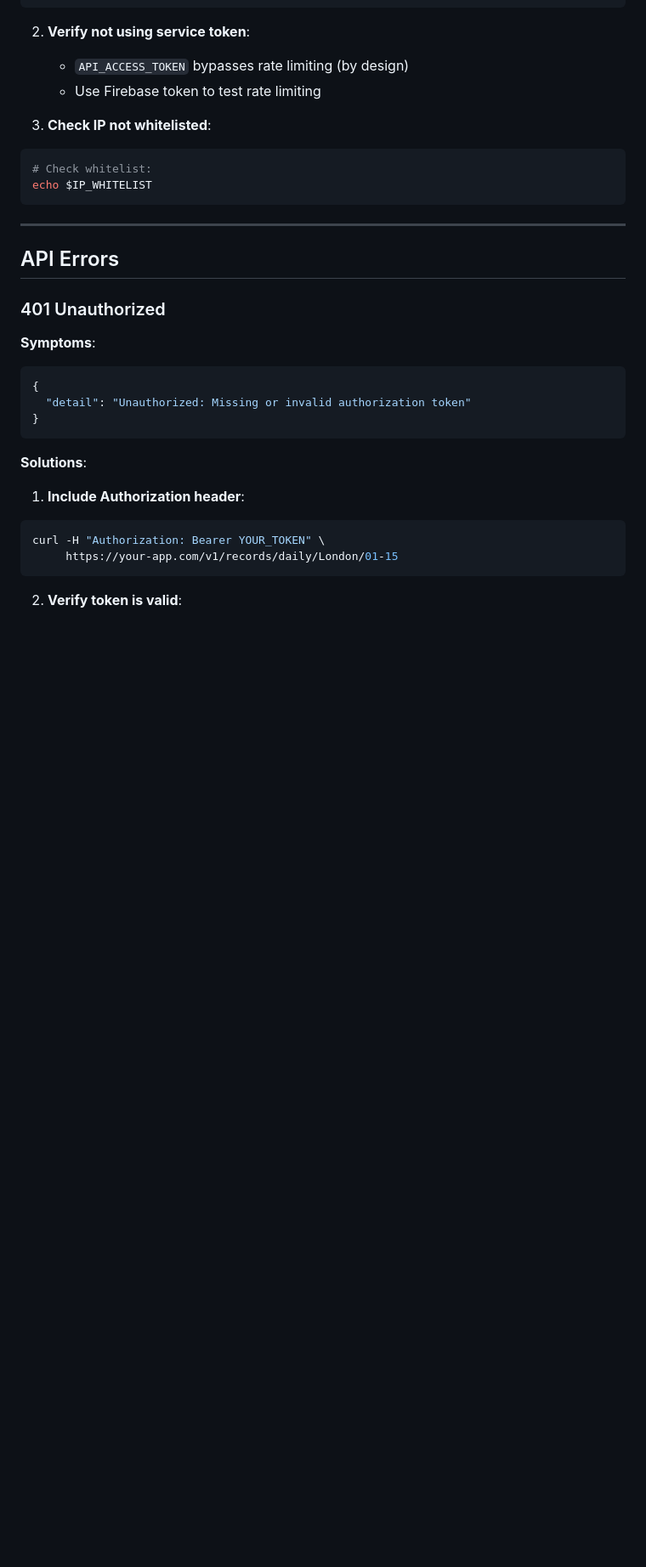
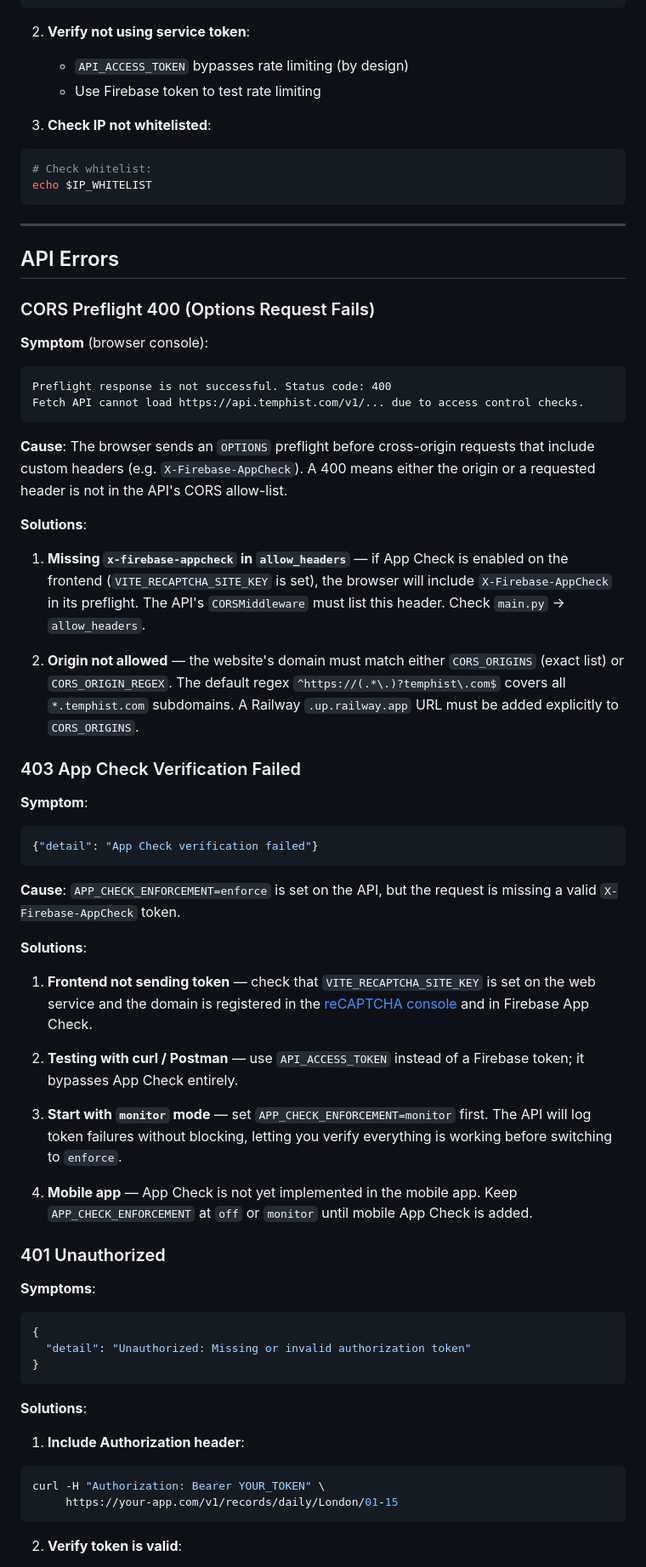
Before and after one commit to turnpiece/TempHist-API, a Markdown page: TROUBLESHOOTING.md, the part around the change. Shown at 85% size. Drawn GitHub-style; blank space fills up the shorter version.

````diff
--- a/TROUBLESHOOTING.md
+++ b/TROUBLESHOOTING.md
@@ -403,6 +403,43 @@ echo $IP_WHITELIST
 
 ## API Errors
 
+### CORS Preflight 400 (Options Request Fails)
+
+**Symptom** (browser console):
+
+```
+Preflight response is not successful. Status code: 400
+Fetch API cannot load https://api.temphist.com/v1/... due to access control checks.
+```
+
+**Cause**: The browser sends an `OPTIONS` preflight before cross-origin requests that include custom headers (e.g. `X-Firebase-AppCheck`). A 400 means either the origin or a requested header is not in the API's CORS allow-list.
+
+**Solutions**:
+
+1. **Missing `x-firebase-appcheck` in `allow_headers`** — if App Check is enabled on the frontend (`VITE_RECAPTCHA_SITE_KEY` is set), the browser will include `X-Firebase-AppCheck` in its preflight. The API's `CORSMiddleware` must list this header. Check `main.py` → `allow_headers`.
+
+2. **Origin not allowed** — the website's domain must match either `CORS_ORIGINS` (exact list) or `CORS_ORIGIN_REGEX`. The default regex `^https://(.*\.)?temphist\.com$` covers all `*.temphist.com` subdomains. A Railway `.up.railway.app` URL must be added explicitly to `CORS_ORIGINS`.
+
+### 403 App Check Verification Failed
+
+**Symptom**:
+
+```json
+{"detail": "App Check verification failed"}
+```
+
+**Cause**: `APP_CHECK_ENFORCEMENT=enforce` is set on the API, but the request is missing a valid `X-Firebase-AppCheck` token.
+
+**Solutions**:
+
+1. **Frontend not sending token** — check that `VITE_RECAPTCHA_SITE_KEY` is set on the web service and the domain is registered in the [reCAPTCHA console](https://console.cloud.google.com/security/recaptcha) and in Firebase App Check.
+
+2. **Testing with curl / Postman** — use `API_ACCESS_TOKEN` instead of a Firebase token; it bypasses App Check entirely.
+
+3. **Start with `monitor` mode** — set `APP_CHECK_ENFORCEMENT=monitor` first. The API will log token failures without blocking, letting you verify everything is working before switching to `enforce`.
+
+4. **Mobile app** — App Check is not yet implemented in the mobile app. Keep `APP_CHECK_ENFORCEMENT` at `off` or `monitor` until mobile App Check is added.
+
 ### 401 Unauthorized
 
 **Symptoms**:
````
Also changed, not shown: CHANGELOG.md (+29 -0 lines), README.md (+52 -33 lines).
